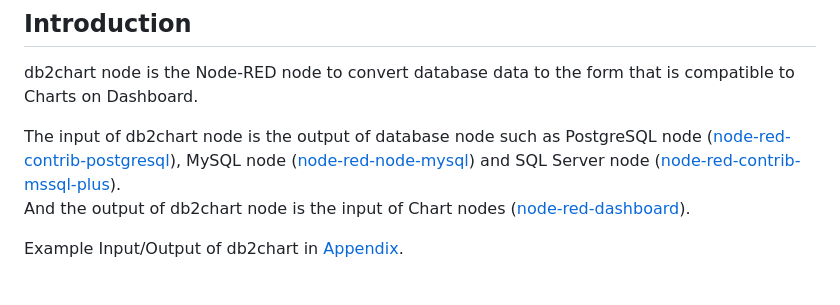
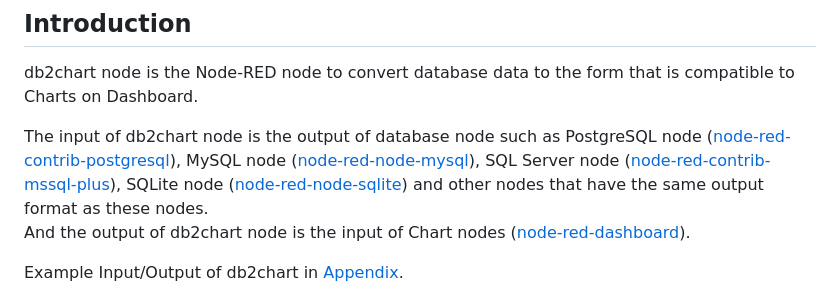
Before and after one commit to pgspider/node-red-db2chart, a Markdown page: README.md, the part around the change. GitHub-like rendering.

Commit message:
Update README.md to support SQLite node and other nodes that have the same output format output

```diff
--- a/README.md
+++ b/README.md
@@ -2,7 +2,7 @@
 
 db2chart node is the Node-RED node to convert database data to the form that is compatible to Charts on Dashboard.
 
-The input of db2chart node is the output of database node such as PostgreSQL node ([node-red-contrib-postgresql](https://flows.nodered.org/node/node-red-contrib-postgresql)), MySQL node ([node-red-node-mysql](https://flows.nodered.org/node/node-red-node-mysql)) and SQL Server node ([node-red-contrib-mssql-plus](https://flows.nodered.org/node/node-red-contrib-mssql-plus)).
+The input of db2chart node is the output of database node such as PostgreSQL node ([node-red-contrib-postgresql](https://flows.nodered.org/node/node-red-contrib-postgresql)), MySQL node ([node-red-node-mysql](https://flows.nodered.org/node/node-red-node-mysql)), SQL Server node ([node-red-contrib-mssql-plus](https://flows.nodered.org/node/node-red-contrib-mssql-plus)), SQLite node ([node-red-node-sqlite](https://flows.nodered.org/node/node-red-node-sqlite)) and other nodes that have the same output format as these nodes.
 And the output of db2chart node is the input of Chart nodes ([node-red-dashboard](https://github.com/node-red/node-red-dashboard)).
 
 Example Input/Output of db2chart in [Appendix](#appendix).
```
